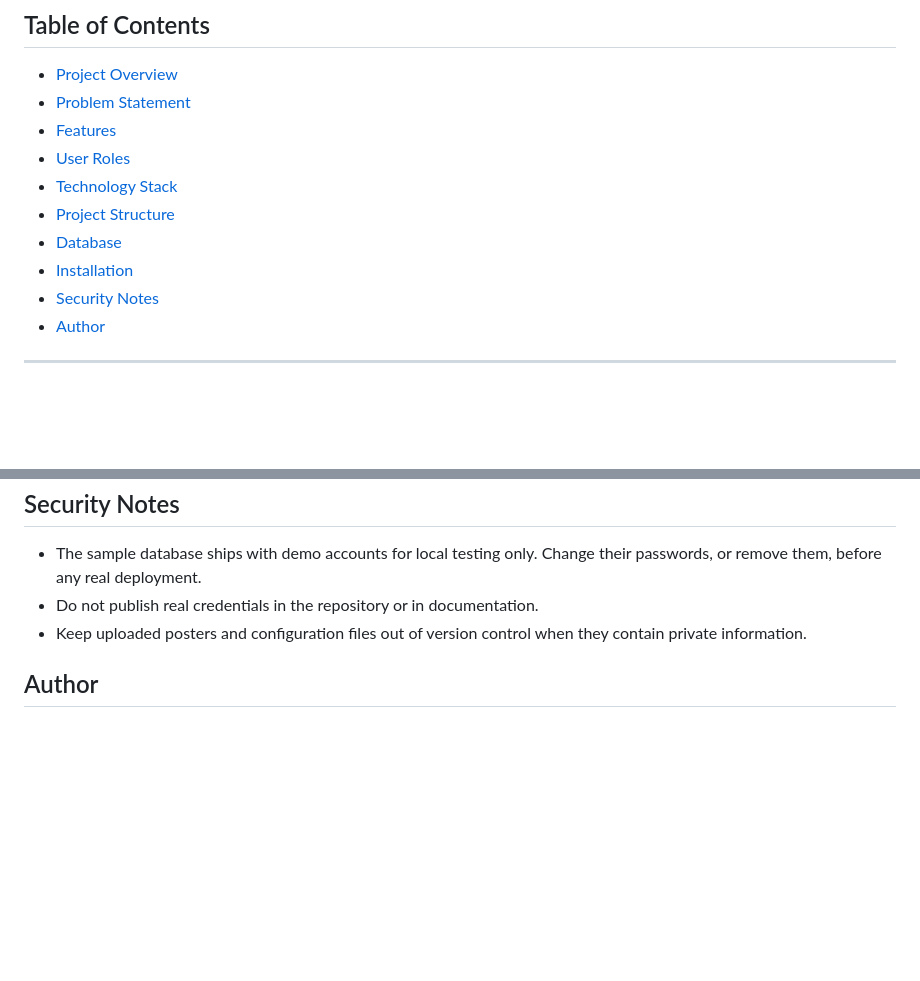
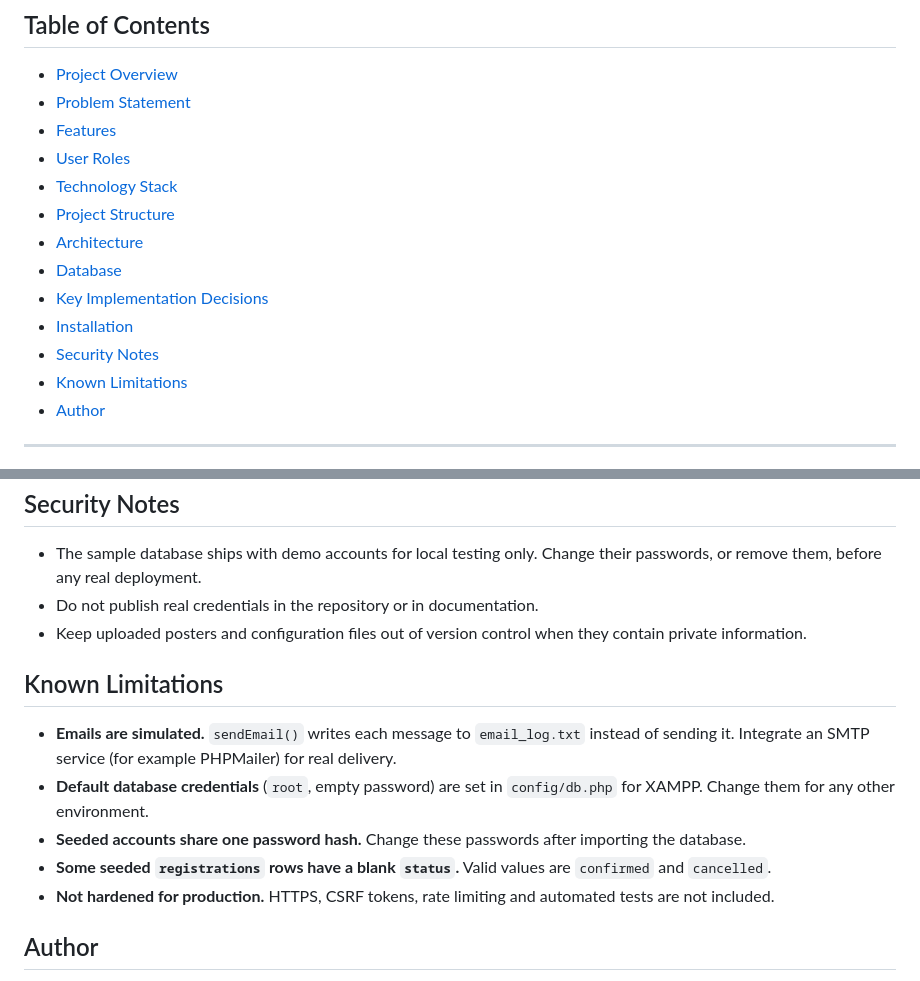
Before and after one commit to abigailsadom1903/UniFest, a Markdown page: README.md, 2 parts joined by grey strips. Rendered like a GitHub page; blank space fills up the shorter version.

```diff
--- a/README.md
+++ b/README.md
@@ -12,9 +12,12 @@ A PHP and MySQL web platform that helps students, staff and the public organise,
 - [User Roles](#user-roles)
 - [Technology Stack](#technology-stack)
 - [Project Structure](#project-structure)
+- [Architecture](#architecture)
 - [Database](#database)
+- [Key Implementation Decisions](#key-implementation-decisions)
 - [Installation](#installation)
 - [Security Notes](#security-notes)
+- [Known Limitations](#known-limitations)
 - [Author](#author)
 
 ---
@@ -151,6 +194,14 @@ Database name: `UniFest_db`
 - Do not publish real credentials in the repository or in documentation.
 - Keep uploaded posters and configuration files out of version control when they contain private information.
 
+## Known Limitations
+
+- **Emails are simulated.** `sendEmail()` writes each message to `email_log.txt` instead of sending it. Integrate an SMTP service (for example PHPMailer) for real delivery.
+- **Default database credentials** (`root`, empty password) are set in `config/db.php` for XAMPP. Change them for any other environment.
+- **Seeded accounts share one password hash.** Change these passwords after importing the database.
+- **Some seeded `registrations` rows have a blank `status`.** Valid values are `confirmed` and `cancelled`.
+- **Not hardened for production.** HTTPS, CSRF tokens, rate limiting and automated tests are not included.
+
 ## Author
 
 **Abigail Alau R. Sadom**
```
Also changed, not shown: other parts of README.md (+40 -0 lines).
